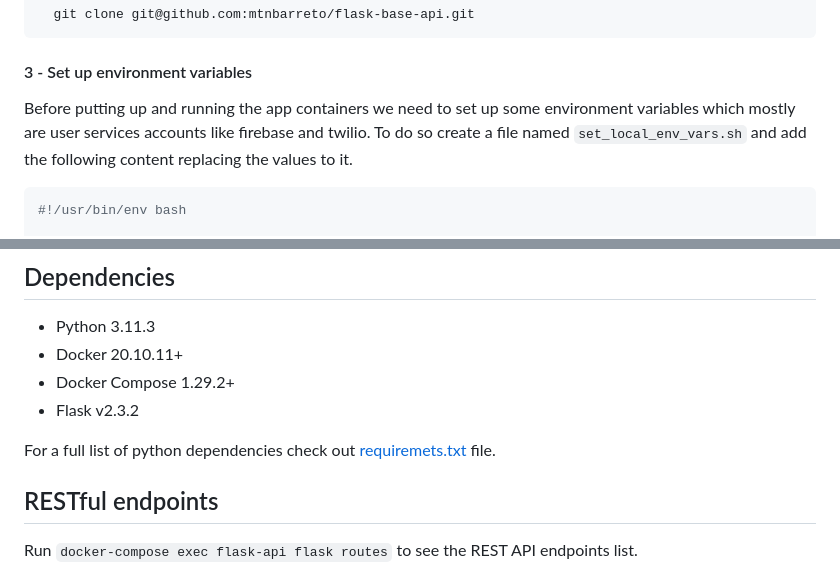
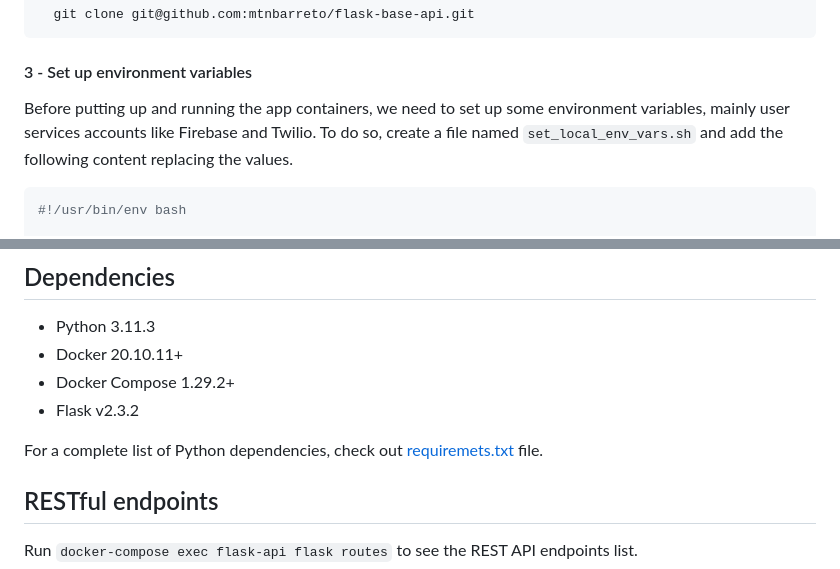
Before and after one commit to mtnbarreto/flask-base-api, a Markdown page: README.md, 2 parts joined by grey strips. GitHub-like rendering.

````diff
--- a/README.md
+++ b/README.md
@@ -46,7 +46,7 @@ This repository aims to create a starting point to develop a REST API using Pyth
 
 #### 3 - Set up environment variables
 
-Before putting up and running the app containers we need to set up some environment variables which mostly are user services accounts like firebase and twilio. To do so create a file named `set_local_env_vars.sh` and add the following content replacing the values to it.
+Before putting up and running the app containers, we need to set up some environment variables, mainly user services accounts like Firebase and Twilio. To do so, create a file named `set_local_env_vars.sh` and add the following content replacing the values.
 
 ```bash
 #!/usr/bin/env bash
@@ -245,7 +245,7 @@ The most conveniend way to run test on demand is by using VSCode UI.
 * Docker Compose 1.29.2+
 * Flask v2.3.2
 
-For a full list of python dependencies check out [requiremets.txt](/flask-api/requirements.txt) file.
+For a complete list of Python dependencies, check out [requiremets.txt](/flask-api/requirements.txt) file.
 
 
 ## RESTful endpoints
````
Also changed, not shown: other parts of README.md (+24 -24 lines).
